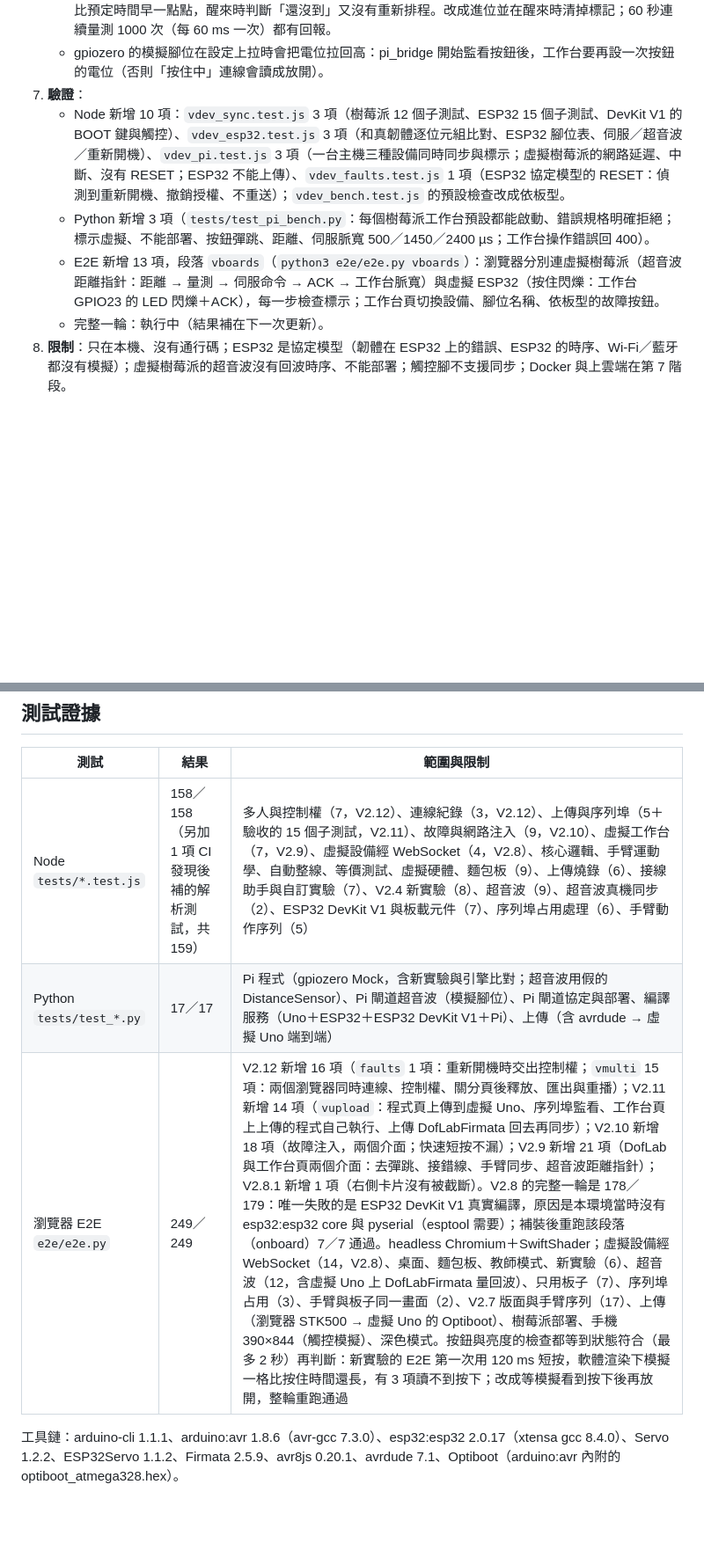
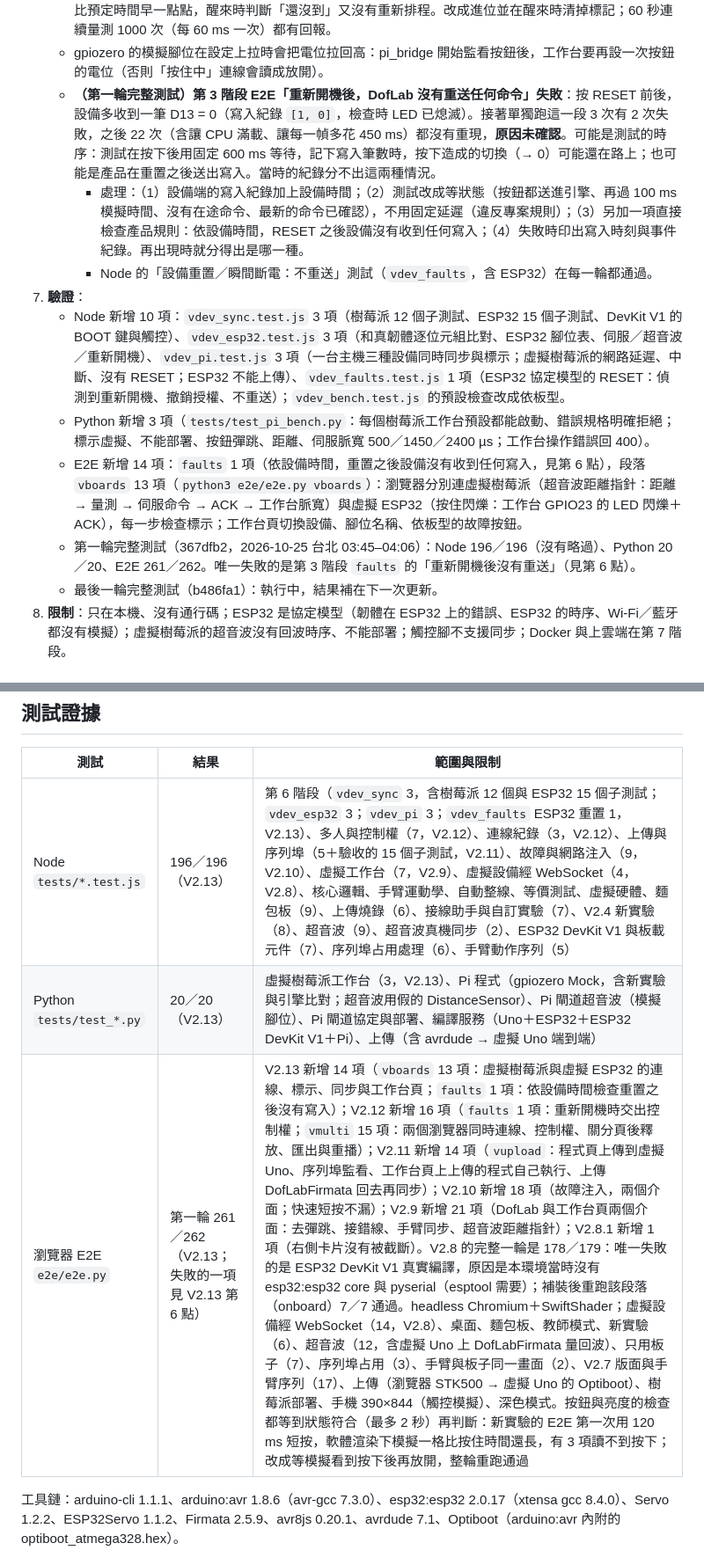
Before and after one commit to dofliu/controlBoardTwin, a Markdown page: ACCEPTANCE.md, 2 parts joined by grey strips. Shown at 88% size. GitHub-like rendering; blank space fills up the shorter version.

```diff
--- a/ACCEPTANCE.md
+++ b/ACCEPTANCE.md
@@ -33,11 +33,15 @@
 6. **做的過程中發現、已修正的問題**：
    - 協定模型的超音波偶爾停止量測（「距離警示」重跑 8 次有 3 次）：等待下一次量測的排程因為四捨五入比預定時間早一點點，醒來時判斷「還沒到」又沒有重新排程。改成進位並在醒來時清掉標記；60 秒連續量測 1000 次（每 60 ms 一次）都有回報。
    - gpiozero 的模擬腳位在設定上拉時會把電位拉回高：pi_bridge 開始監看按鈕後，工作台要再設一次按鈕的電位（否則「按住中」連線會讀成放開）。
+   - **（第一輪完整測試）第 3 階段 E2E「重新開機後，DofLab 沒有重送任何命令」失敗**：按 RESET 前後，設備多收到一筆 D13 = 0（寫入紀錄 `[1, 0]`，檢查時 LED 已熄滅）。接著單獨跑這一段 3 次有 2 次失敗，之後 22 次（含讓 CPU 滿載、讓每一幀多花 450 ms）都沒有重現，**原因未確認**。可能是測試的時序：測試在按下後用固定 600 ms 等待，記下寫入筆數時，按下造成的切換（→ 0）可能還在路上；也可能是產品在重置之後送出寫入。當時的紀錄分不出這兩種情況。
+     - 處理：（1）設備端的寫入紀錄加上設備時間；（2）測試改成等狀態（按鈕都送進引擎、再過 100 ms 模擬時間、沒有在途命令、最新的命令已確認），不用固定延遲（違反專案規則）；（3）另加一項直接檢查產品規則：依設備時間，RESET 之後設備沒有收到任何寫入；（4）失敗時印出寫入時刻與事件紀錄。再出現時就分得出是哪一種。
+     - Node 的「設備重置／瞬間斷電：不重送」測試（`vdev_faults`，含 ESP32）在每一輪都通過。
 7. **驗證**：
    - Node 新增 10 項：`vdev_sync.test.js` 3 項（樹莓派 12 個子測試、ESP32 15 個子測試、DevKit V1 的 BOOT 鍵與觸控）、`vdev_esp32.test.js` 3 項（和真韌體逐位元組比對、ESP32 腳位表、伺服／超音波／重新開機）、`vdev_pi.test.js` 3 項（一台主機三種設備同時同步與標示；虛擬樹莓派的網路延遲、中斷、沒有 RESET；ESP32 不能上傳）、`vdev_faults.test.js` 1 項（ESP32 協定模型的 RESET：偵測到重新開機、撤銷授權、不重送）；`vdev_bench.test.js` 的預設檢查改成依板型。
    - Python 新增 3 項（`tests/test_pi_bench.py`：每個樹莓派工作台預設都能啟動、錯誤規格明確拒絕；標示虛擬、不能部署、按鈕彈跳、距離、伺服脈寬 500／1450／2400 µs；工作台操作錯誤回 400）。
-   - E2E 新增 13 項，段落 `vboards`（`python3 e2e/e2e.py vboards`）：瀏覽器分別連虛擬樹莓派（超音波距離指針：距離 → 量測 → 伺服命令 → ACK → 工作台脈寬）與虛擬 ESP32（按住閃爍：工作台 GPIO23 的 LED 閃爍＋ACK），每一步檢查標示；工作台頁切換設備、腳位名稱、依板型的故障按鈕。
-   - 完整一輪：執行中（結果補在下一次更新）。
+   - E2E 新增 14 項：`faults` 1 項（依設備時間，重置之後設備沒有收到任何寫入，見第 6 點），段落 `vboards` 13 項（`python3 e2e/e2e.py vboards`）：瀏覽器分別連虛擬樹莓派（超音波距離指針：距離 → 量測 → 伺服命令 → ACK → 工作台脈寬）與虛擬 ESP32（按住閃爍：工作台 GPIO23 的 LED 閃爍＋ACK），每一步檢查標示；工作台頁切換設備、腳位名稱、依板型的故障按鈕。
+   - 第一輪完整測試（367dfb2，2026-10-25 台北 03:45–04:06）：Node 196／196（沒有略過）、Python 20／20、E2E 261／262。唯一失敗的是第 3 階段 `faults` 的「重新開機後沒有重送」（見第 6 點）。
+   - 最後一輪完整測試（b486fa1）：執行中，結果補在下一次更新。
 8. **限制**：只在本機、沒有通行碼；ESP32 是協定模型（韌體在 ESP32 上的錯誤、ESP32 的時序、Wi-Fi／藍牙都沒有模擬）；虛擬樹莓派的超音波沒有回波時序、不能部署；觸控腳不支援同步；Docker 與上雲端在第 7 階段。
 
 ## V2.12：雲端虛擬硬體第 5 階段——多人與控制權、連線紀錄
@@ -327,9 +331,9 @@
 
 | 測試 | 結果 | 範圍與限制 |
 |---|---|---|
-| Node `tests/*.test.js` | 158／158（另加 1 項 CI 發現後補的解析測試，共 159） | 多人與控制權（7，V2.12）、連線紀錄（3，V2.12）、上傳與序列埠（5＋驗收的 15 個子測試，V2.11）、故障與網路注入（9，V2.10）、虛擬工作台（7，V2.9）、虛擬設備經 WebSocket（4，V2.8）、核心邏輯、手臂運動學、自動整線、等價測試、虛擬硬體、麵包板（9）、上傳燒錄（6）、接線助手與自訂實驗（7）、V2.4 新實驗（8）、超音波（9）、超音波真機同步（2）、ESP32 DevKit V1 與板載元件（7）、序列埠占用處理（6）、手臂動作序列（5） |
-| Python `tests/test_*.py` | 17／17 | Pi 程式（gpiozero Mock，含新實驗與引擎比對；超音波用假的 DistanceSensor）、Pi 閘道超音波（模擬腳位）、Pi 閘道協定與部署、編譯服務（Uno＋ESP32＋ESP32 DevKit V1＋Pi）、上傳（含 avrdude → 虛擬 Uno 端到端） |
-| 瀏覽器 E2E `e2e/e2e.py` | 249／249 | V2.12 新增 16 項（`faults` 1 項：重新開機時交出控制權；`vmulti` 15 項：兩個瀏覽器同時連線、控制權、關分頁後釋放、匯出與重播）；V2.11 新增 14 項（`vupload`：程式頁上傳到虛擬 Uno、序列埠監看、工作台頁上上傳的程式自己執行、上傳 DofLabFirmata 回去再同步）；V2.10 新增 18 項（故障注入，兩個介面；快速短按不漏）；V2.9 新增 21 項（DofLab 與工作台頁兩個介面：去彈跳、接錯線、手臂同步、超音波距離指針）；V2.8.1 新增 1 項（右側卡片沒有被截斷）。V2.8 的完整一輪是 178／179：唯一失敗的是 ESP32 DevKit V1 真實編譯，原因是本環境當時沒有 esp32:esp32 core 與 pyserial（esptool 需要）；補裝後重跑該段落（onboard）7／7 通過。headless Chromium＋SwiftShader；虛擬設備經 WebSocket（14，V2.8）、桌面、麵包板、教師模式、新實驗（6）、超音波（12，含虛擬 Uno 上 DofLabFirmata 量回波）、只用板子（7）、序列埠占用（3）、手臂與板子同一畫面（2）、V2.7 版面與手臂序列（17）、上傳（瀏覽器 STK500 → 虛擬 Uno 的 Optiboot）、樹莓派部署、手機 390×844（觸控模擬）、深色模式。按鈕與亮度的檢查都等到狀態符合（最多 2 秒）再判斷：新實驗的 E2E 第一次用 120 ms 短按，軟體渲染下模擬一格比按住時間還長，有 3 項讀不到按下；改成等模擬看到按下後再放開，整輪重跑通過 |
+| Node `tests/*.test.js` | 196／196（V2.13） | 第 6 階段（`vdev_sync` 3，含樹莓派 12 個與 ESP32 15 個子測試；`vdev_esp32` 3；`vdev_pi` 3；`vdev_faults` ESP32 重置 1，V2.13）、多人與控制權（7，V2.12）、連線紀錄（3，V2.12）、上傳與序列埠（5＋驗收的 15 個子測試，V2.11）、故障與網路注入（9，V2.10）、虛擬工作台（7，V2.9）、虛擬設備經 WebSocket（4，V2.8）、核心邏輯、手臂運動學、自動整線、等價測試、虛擬硬體、麵包板（9）、上傳燒錄（6）、接線助手與自訂實驗（7）、V2.4 新實驗（8）、超音波（9）、超音波真機同步（2）、ESP32 DevKit V1 與板載元件（7）、序列埠占用處理（6）、手臂動作序列（5） |
+| Python `tests/test_*.py` | 20／20（V2.13） | 虛擬樹莓派工作台（3，V2.13）、Pi 程式（gpiozero Mock，含新實驗與引擎比對；超音波用假的 DistanceSensor）、Pi 閘道超音波（模擬腳位）、Pi 閘道協定與部署、編譯服務（Uno＋ESP32＋ESP32 DevKit V1＋Pi）、上傳（含 avrdude → 虛擬 Uno 端到端） |
+| 瀏覽器 E2E `e2e/e2e.py` | 第一輪 261／262（V2.13；失敗的一項見 V2.13 第 6 點） | V2.13 新增 14 項（`vboards` 13 項：虛擬樹莓派與虛擬 ESP32 的連線、標示、同步與工作台頁；`faults` 1 項：依設備時間檢查重置之後沒有寫入）；V2.12 新增 16 項（`faults` 1 項：重新開機時交出控制權；`vmulti` 15 項：兩個瀏覽器同時連線、控制權、關分頁後釋放、匯出與重播）；V2.11 新增 14 項（`vupload`：程式頁上傳到虛擬 Uno、序列埠監看、工作台頁上上傳的程式自己執行、上傳 DofLabFirmata 回去再同步）；V2.10 新增 18 項（故障注入，兩個介面；快速短按不漏）；V2.9 新增 21 項（DofLab 與工作台頁兩個介面：去彈跳、接錯線、手臂同步、超音波距離指針）；V2.8.1 新增 1 項（右側卡片沒有被截斷）。V2.8 的完整一輪是 178／179：唯一失敗的是 ESP32 DevKit V1 真實編譯，原因是本環境當時沒有 esp32:esp32 core 與 pyserial（esptool 需要）；補裝後重跑該段落（onboard）7／7 通過。headless Chromium＋SwiftShader；虛擬設備經 WebSocket（14，V2.8）、桌面、麵包板、教師模式、新實驗（6）、超音波（12，含虛擬 Uno 上 DofLabFirmata 量回波）、只用板子（7）、序列埠占用（3）、手臂與板子同一畫面（2）、V2.7 版面與手臂序列（17）、上傳（瀏覽器 STK500 → 虛擬 Uno 的 Optiboot）、樹莓派部署、手機 390×844（觸控模擬）、深色模式。按鈕與亮度的檢查都等到狀態符合（最多 2 秒）再判斷：新實驗的 E2E 第一次用 120 ms 短按，軟體渲染下模擬一格比按住時間還長，有 3 項讀不到按下；改成等模擬看到按下後再放開，整輪重跑通過 |
 
 工具鏈：arduino-cli 1.1.1、arduino:avr 1.8.6（avr-gcc 7.3.0）、esp32:esp32 2.0.17（xtensa gcc 8.4.0）、Servo 1.2.2、ESP32Servo 1.1.2、Firmata 2.5.9、avr8js 0.20.1、avrdude 7.1、Optiboot（arduino:avr 內附的 optiboot_atmega328.hex）。
 
```
Also changed, not shown: CLAUDE.md (+3 -3 lines), README.md (+3 -3 lines).
